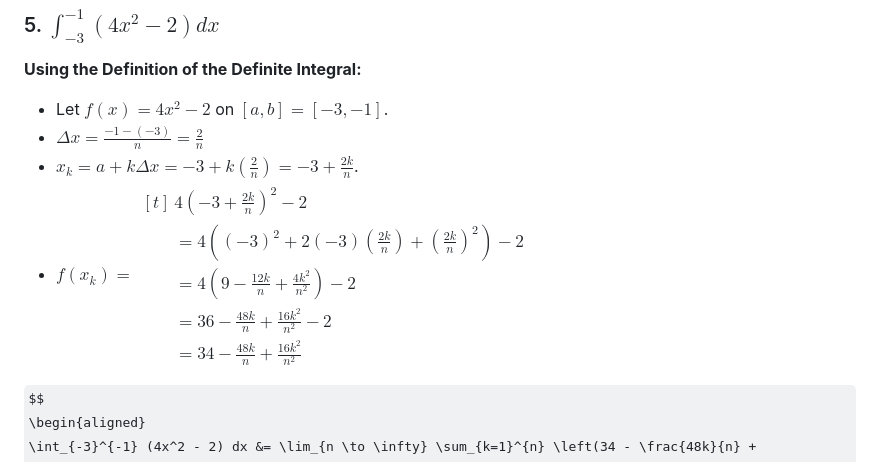
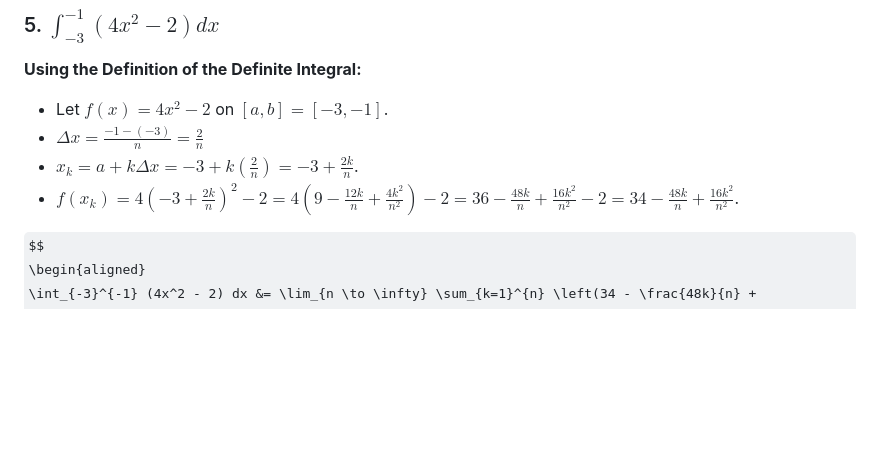
Before and after one commit to NikkeTryHard/mathlab.github.io, a Markdown page: src/lab/lab11answers.md, the part around the change. Drawn GitHub-style; some formulas as TeX source; blank space fills up the shorter version.

Commit message:
answer tweak lab 11

```diff
--- a/src/lab/lab11answers.md
+++ b/src/lab/lab11answers.md
@@ -125,7 +125,7 @@ $$
 *   Let $f(x) = 4x^2-2$ on $[a, b] = [-3, -1]$.
 *   $\Delta x = \frac{-1 - (-3)}{n} = \frac{2}{n}$
 *   $x_k = a + k\Delta x = -3 + k\left(\frac{2}{n}\right) = -3 + \frac{2k}{n}$.
-*   $f(x_k) = \begin{aligned}[t] &4\left(-3 + \frac{2k}{n}\right)^2 - 2 \\ &= 4\left((-3)^2 + 2(-3)\left(\frac{2k}{n}\right) + \left(\frac{2k}{n}\right)^2\right) - 2 \\ &= 4\left(9 - \frac{12k}{n} + \frac{4k^2}{n^2}\right) - 2 \\ &= 36 - \frac{48k}{n} + \frac{16k^2}{n^2} - 2 \\ &= 34 - \frac{48k}{n} + \frac{16k^2}{n^2}\end{aligned}$
+*   $f(x_k) = 4\left(-3 + \frac{2k}{n}\right)^2 - 2 = 4\left(9 - \frac{12k}{n} + \frac{4k^2}{n^2}\right) - 2 = 36 - \frac{48k}{n} + \frac{16k^2}{n^2} - 2 = 34 - \frac{48k}{n} + \frac{16k^2}{n^2}$.
 
 $$
 \begin{aligned}
```
